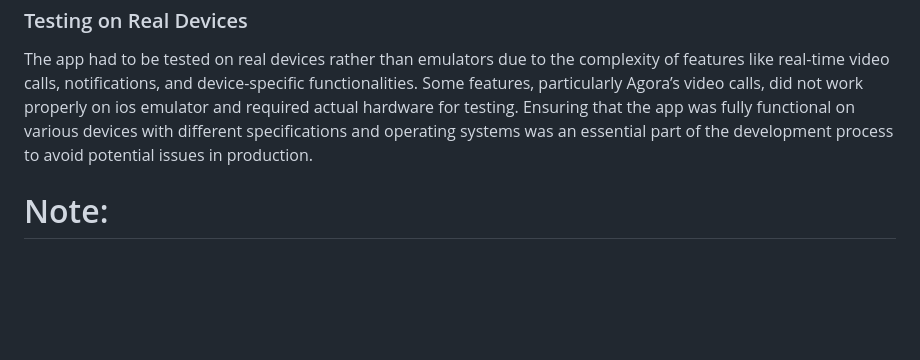
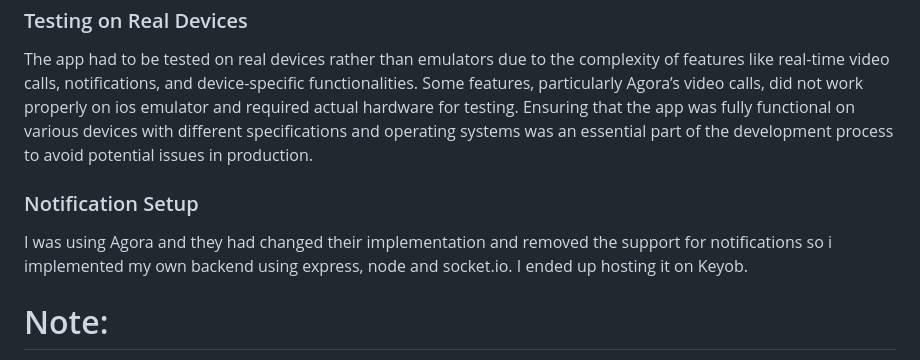
Before and after one commit to Farmaan-Malik/HealthBridge, a Markdown page: README.md, the part around the change. Rendered like a GitHub page; blank space fills up the shorter version.

```diff
--- a/README.md
+++ b/README.md
@@ -89,6 +89,9 @@ Testing and debugging real-time communication features like video calls and noti
 ### Testing on Real Devices
 The app had to be tested on real devices rather than emulators due to the complexity of features like real-time video calls, notifications, and device-specific functionalities. Some features, particularly Agora’s video calls, did not work properly on ios emulator and required actual hardware for testing. Ensuring that the app was fully functional on various devices with different specifications and operating systems was an essential part of the development process to avoid potential issues in production.
 
+### Notification Setup
+I was using Agora and they had changed their implementation and removed the support for notifications so i implemented my own backend using express, node and socket.io. I ended up hosting it on Keyob.
+
 # Note:
 As mentioned above, the app should be tested on real devices for the video call feature.
 
```
